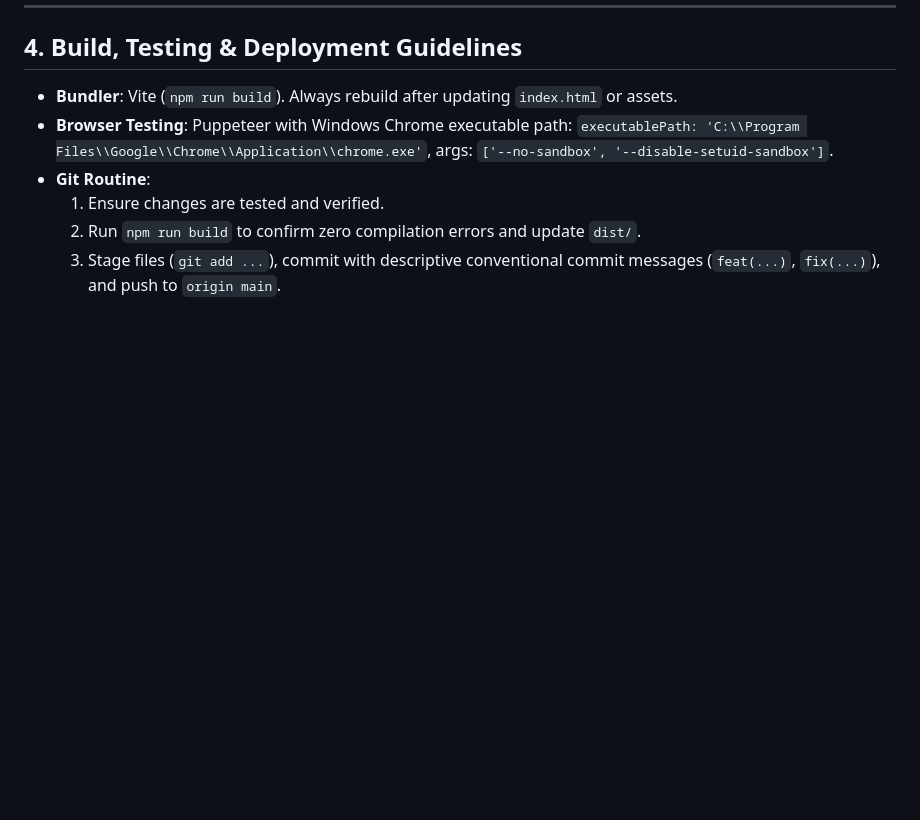
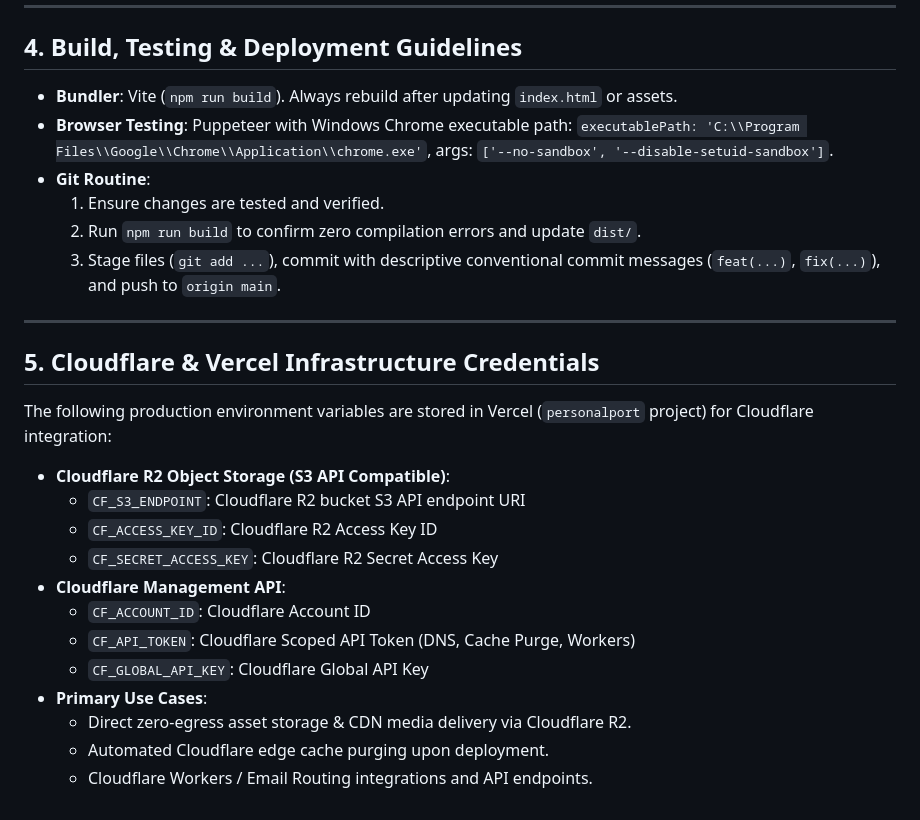
Before and after one commit to yaratul/personalport, a Markdown page: .agent/rules/project_memory.md, the part around the change. Drawn GitHub-style; blank space fills up the shorter version.

Commit message:
docs(memory): document Cloudflare R2 and API credentials configured in Vercel

```diff
--- a/.agent/rules/project_memory.md
+++ b/.agent/rules/project_memory.md
@@ -72,3 +72,20 @@
   1. Ensure changes are tested and verified.
   2. Run `npm run build` to confirm zero compilation errors and update `dist/`.
   3. Stage files (`git add ...`), commit with descriptive conventional commit messages (`feat(...)`, `fix(...)`), and push to `origin main`.
+
+---
+
+## 5. Cloudflare & Vercel Infrastructure Credentials
+The following production environment variables are stored in Vercel (`personalport` project) for Cloudflare integration:
+- **Cloudflare R2 Object Storage (S3 API Compatible)**:
+  - `CF_S3_ENDPOINT`: Cloudflare R2 bucket S3 API endpoint URI
+  - `CF_ACCESS_KEY_ID`: Cloudflare R2 Access Key ID
+  - `CF_SECRET_ACCESS_KEY`: Cloudflare R2 Secret Access Key
+- **Cloudflare Management API**:
+  - `CF_ACCOUNT_ID`: Cloudflare Account ID
+  - `CF_API_TOKEN`: Cloudflare Scoped API Token (DNS, Cache Purge, Workers)
+  - `CF_GLOBAL_API_KEY`: Cloudflare Global API Key
+- **Primary Use Cases**:
+  - Direct zero-egress asset storage & CDN media delivery via Cloudflare R2.
+  - Automated Cloudflare edge cache purging upon deployment.
+  - Cloudflare Workers / Email Routing integrations and API endpoints.
```
Also changed, not shown: GEMINI.md (+17 -0 lines).
